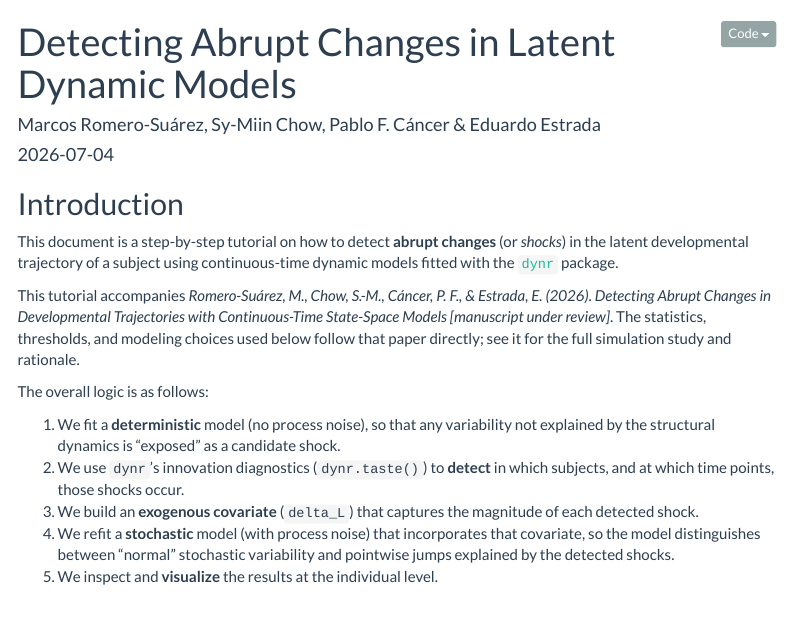
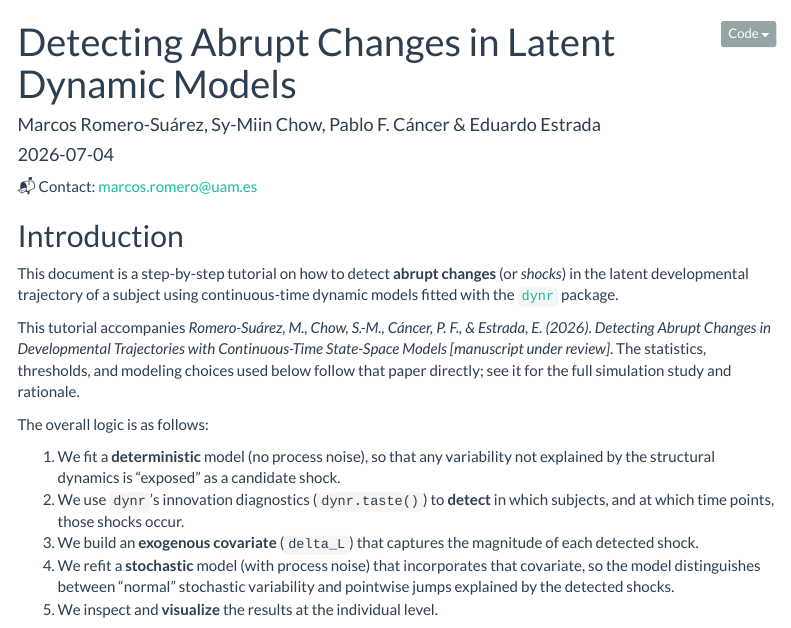
Before and after one commit to PFernandez-Cancer/abrupt_changes, an R Markdown document (AbruptChanges.Rmd): the page in a window 1100 px wide, from its top. The pictures show the output file AbruptChanges.html that the author committed with the source, opened offline; menus at the side of the page are left out.

Commit message:
Include email in html.

````diff
--- a/AbruptChanges.Rmd
+++ b/AbruptChanges.Rmd
@@ -15,6 +15,8 @@ output:
 ```{r setup, include=FALSE}
 knitr::opts_chunk$set(echo = TRUE, message = FALSE, warning = FALSE)
 ```
+
+📬 Contact: [marcos.romero@uam.es](mailto:marcos.romero@uam.es)
 
 ## Introduction
 
````
Also changed, not shown: AbruptChanges.html.
